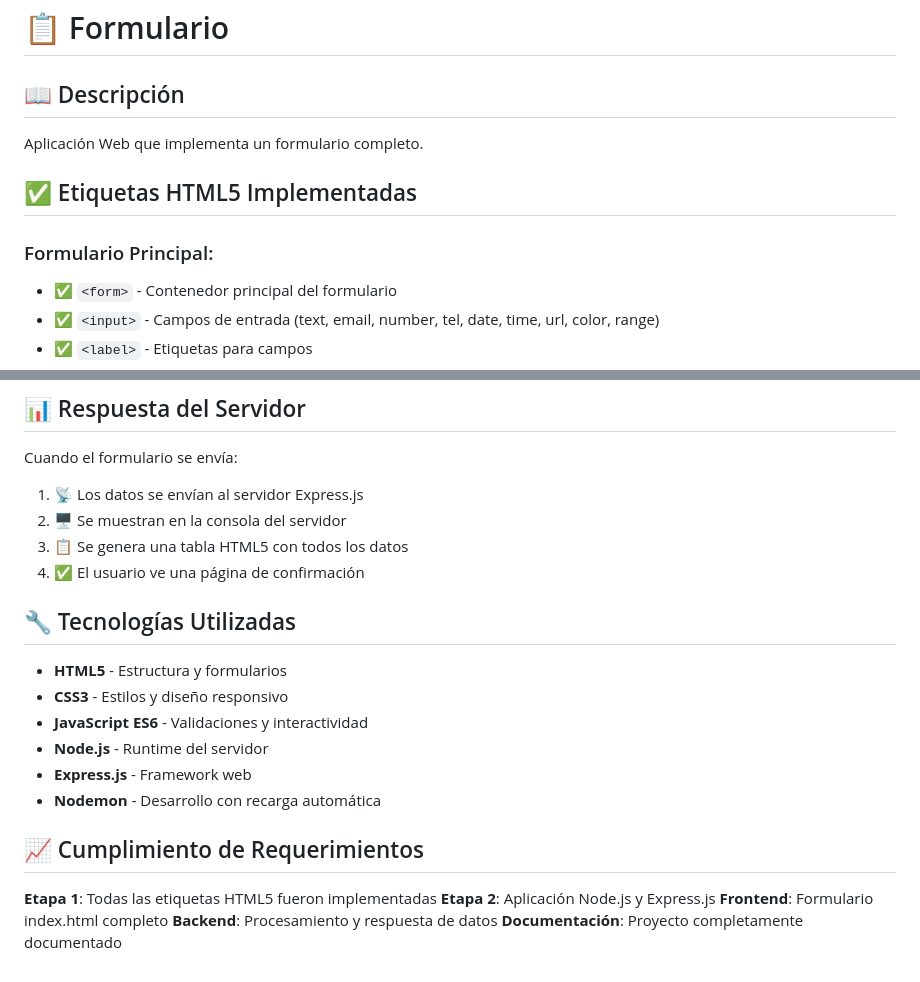
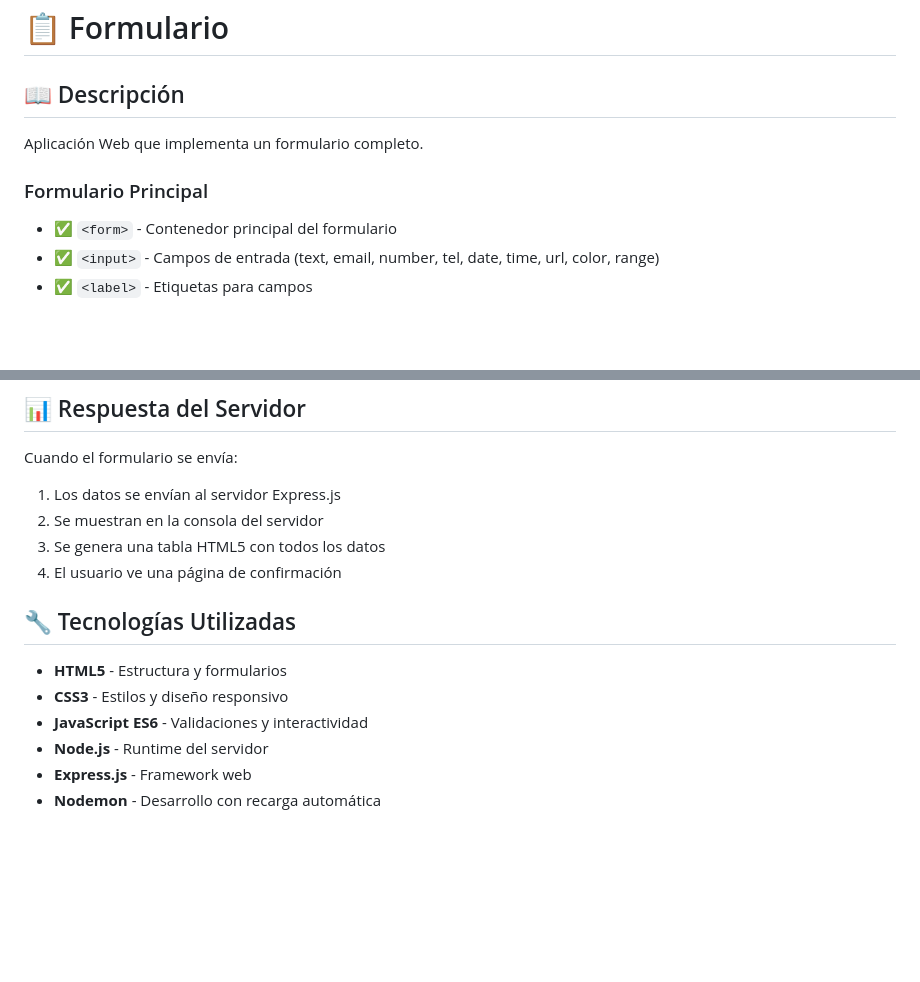
Before and after one commit to Jonathanvmx/tcweb, a Markdown page: README.md, 2 parts joined by grey strips. GitHub-like rendering; blank space fills up the shorter version.

Commit message:
Correcion de README

```diff
--- a/README.md
+++ b/README.md
@@ -1,11 +1,11 @@
 # 📋 Formulario
 
 ## 📖 Descripción
+
 Aplicación Web que implementa un formulario completo.
 
-## ✅ Etiquetas HTML5 Implementadas
+### Formulario Principal
 
-### Formulario Principal:
 - ✅ `<form>` - Contenedor principal del formulario
 - ✅ `<input>` - Campos de entrada (text, email, number, tel, date, time, url, color, range)
 - ✅ `<label>` - Etiquetas para campos
@@ -80,10 +83,11 @@ http://localhost:8080
 ## 📊 Respuesta del Servidor
 
 Cuando el formulario se envía:
-1. 📡 Los datos se envían al servidor Express.js
-2. 🖥️ Se muestran en la consola del servidor
-3. 📋 Se genera una tabla HTML5 con todos los datos
-4. ✅ El usuario ve una página de confirmación
+
+1. Los datos se envían al servidor Express.js
+2. Se muestran en la consola del servidor
+3. Se genera una tabla HTML5 con todos los datos
+4. El usuario ve una página de confirmación
 
 ## 🔧 Tecnologías Utilizadas
 
@@ -93,11 +97,3 @@ Cuando el formulario se envía:
 - **Node.js** - Runtime del servidor
 - **Express.js** - Framework web
 - **Nodemon** - Desarrollo con recarga automática
-
-## 📈 Cumplimiento de Requerimientos
-
-**Etapa 1**: Todas las etiquetas HTML5 fueron implementadas
-**Etapa 2**: Aplicación Node.js y Express.js
-**Frontend**: Formulario index.html completo
-**Backend**: Procesamiento y respuesta de datos
-**Documentación**: Proyecto completamente documentado
```
Also changed, not shown: other parts of README.md (+17 -14 lines).
